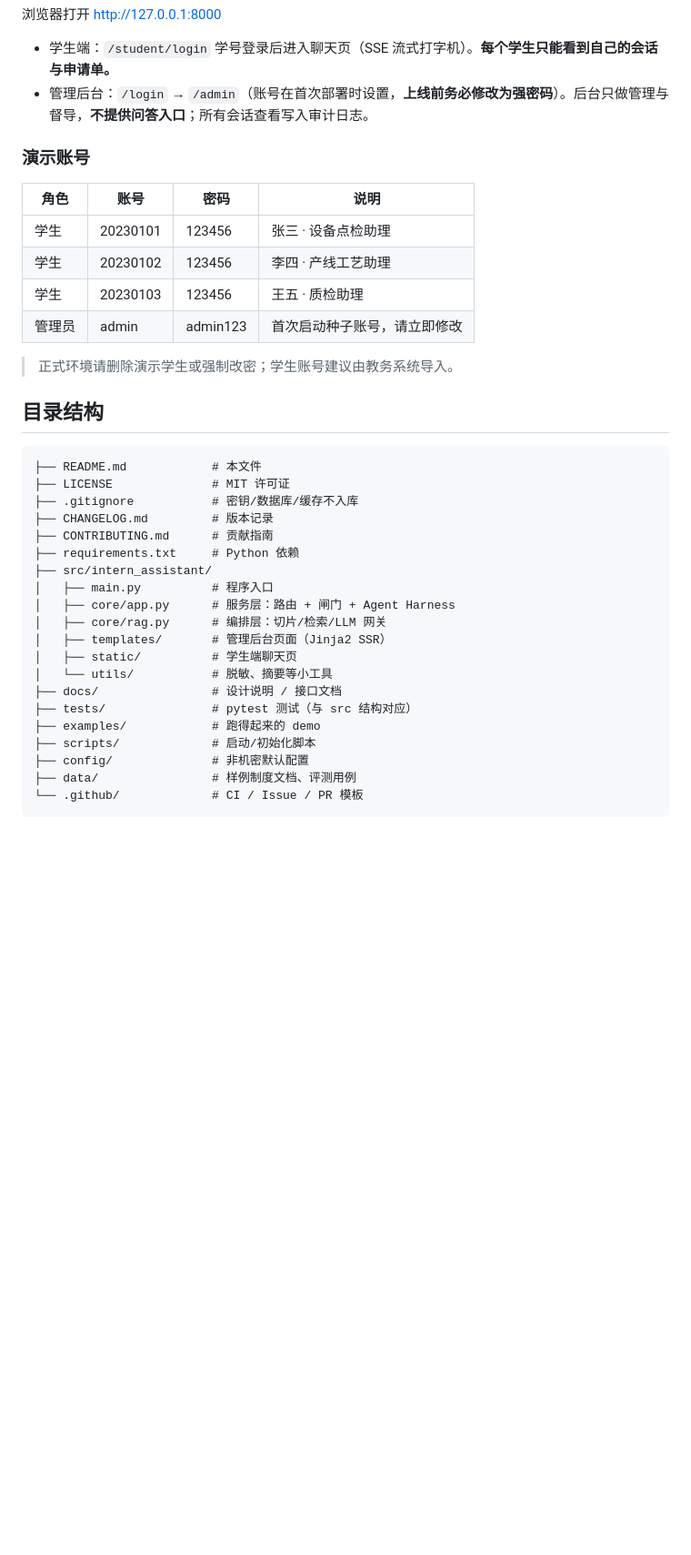
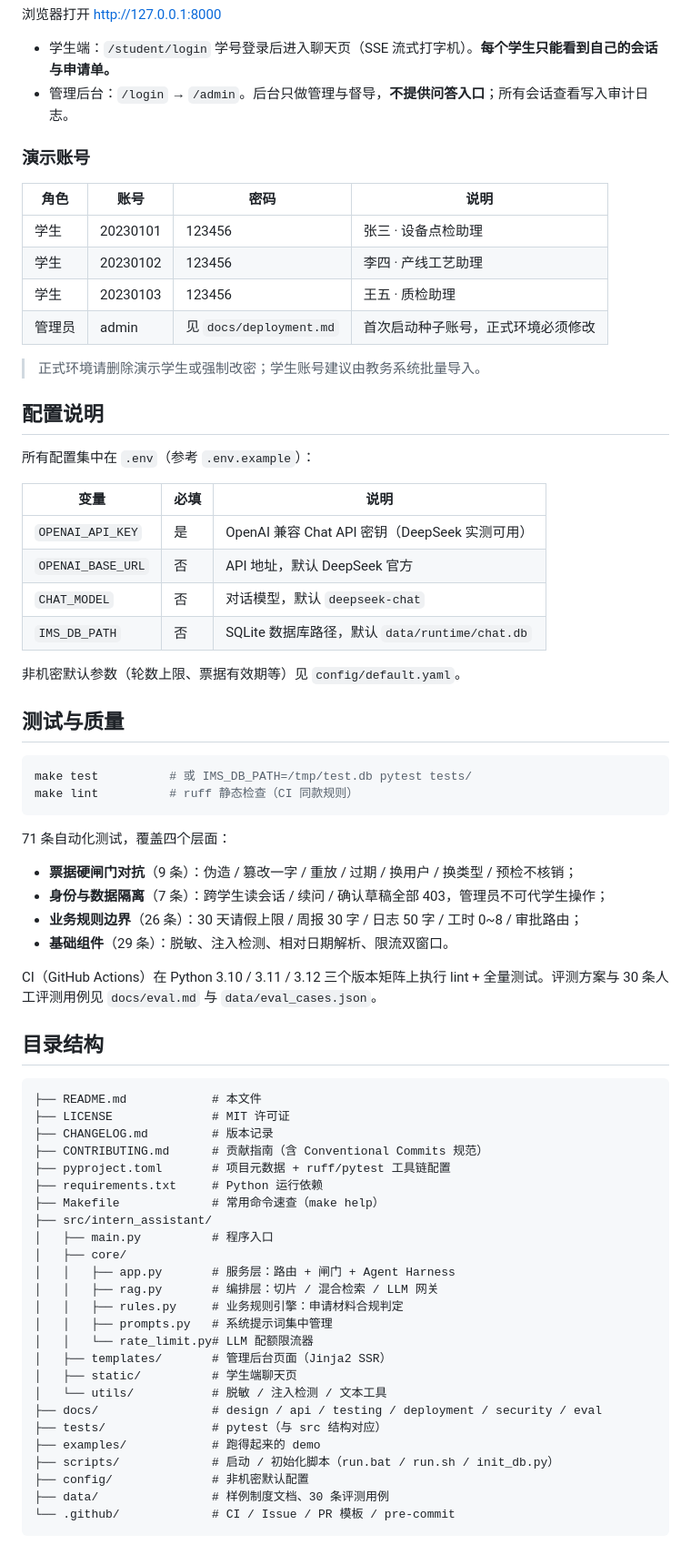
Before and after one commit to jiangyouping0828/education_practice, a Markdown page: README.md, the part around one of its changes. Shown at 91% size. GitHub-like rendering; blank space fills up the shorter version.

````diff
--- a/README.md
+++ b/README.md
@@ -36,7 +80,7 @@ python -m intern_assistant.main
 浏览器打开 http://127.0.0.1:8000
 
 - 学生端：`/student/login` 学号登录后进入聊天页（SSE 流式打字机）。**每个学生只能看到自己的会话与申请单。**
-- 管理后台：`/login` → `/admin`（账号在首次部署时设置，**上线前务必修改为强密码**）。后台只做管理与督导，**不提供问答入口**；所有会话查看写入审计日志。
+- 管理后台：`/login` → `/admin`。后台只做管理与督导，**不提供问答入口**；所有会话查看写入审计日志。
 
 ### 演示账号
 
@@ -45,31 +89,65 @@ python -m intern_assistant.main
 | 学生 | 20230101 | 123456 | 张三 · 设备点检助理 |
 | 学生 | 20230102 | 123456 | 李四 · 产线工艺助理 |
 | 学生 | 20230103 | 123456 | 王五 · 质检助理 |
-| 管理员 | admin | admin123 | 首次启动种子账号，请立即修改 |
+| 管理员 | admin | 见 `docs/deployment.md` | 首次启动种子账号，正式环境必须修改 |
 
-> 正式环境请删除演示学生或强制改密；学生账号建议由教务系统导入。
+> 正式环境请删除演示学生或强制改密；学生账号建议由教务系统批量导入。
+
+## 配置说明
+
+所有配置集中在 `.env`（参考 `.env.example`）：
+
+| 变量 | 必填 | 说明 |
+|------|------|------|
+| `OPENAI_API_KEY` | 是 | OpenAI 兼容 Chat API 密钥（DeepSeek 实测可用） |
+| `OPENAI_BASE_URL` | 否 | API 地址，默认 DeepSeek 官方 |
+| `CHAT_MODEL` | 否 | 对话模型，默认 `deepseek-chat` |
+| `IMS_DB_PATH` | 否 | SQLite 数据库路径，默认 `data/runtime/chat.db` |
+
+非机密默认参数（轮数上限、票据有效期等）见 `config/default.yaml`。
+
+## 测试与质量
+
+```bash
+make test          # 或 IMS_DB_PATH=/tmp/test.db pytest tests/
+make lint          # ruff 静态检查（CI 同款规则）
+```
+
+71 条自动化测试，覆盖四个层面：
+
+- **票据硬闸门对抗**（9 条）：伪造 / 篡改一字 / 重放 / 过期 / 换用户 / 换类型 / 预检不核销；
+- **身份与数据隔离**（7 条）：跨学生读会话 / 续问 / 确认草稿全部 403，管理员不可代学生操作；
+- **业务规则边界**（26 条）：30 天请假上限 / 周报 30 字 / 日志 50 字 / 工时 0~8 / 审批路由；
+- **基础组件**（29 条）：脱敏、注入检测、相对日期解析、限流双窗口。
+
+CI（GitHub Actions）在 Python 3.10 / 3.11 / 3.12 三个版本矩阵上执行 lint + 全量测试。评测方案与 30 条人工评测用例见 `docs/eval.md` 与 `data/eval_cases.json`。
 
 ## 目录结构
 
 ```
 ├── README.md            # 本文件
 ├── LICENSE              # MIT 许可证
-├── .gitignore           # 密钥/数据库/缓存不入库
 ├── CHANGELOG.md         # 版本记录
-├── CONTRIBUTING.md      # 贡献指南
-├── requirements.txt     # Python 依赖
+├── CONTRIBUTING.md      # 贡献指南（含 Conventional Commits 规范）
+├── pyproject.toml       # 项目元数据 + ruff/pytest 工具链配置
+├── requirements.txt     # Python 运行依赖
+├── Makefile             # 常用命令速查（make help）
 ├── src/intern_assistant/
 │   ├── main.py          # 程序入口
-│   ├── core/app.py      # 服务层：路由 + 闸门 + Agent Harness
-│   ├── core/rag.py      # 编排层：切片/检索/LLM 网关
+│   ├── core/
+│   │   ├── app.py       # 服务层：路由 + 闸门 + Agent Harness
+│   │   ├── rag.py       # 编排层：切片 / 混合检索 / LLM 网关
+│   │   ├── rules.py     # 业务规则引擎：申请材料合规判定
+│   │   ├── prompts.py   # 系统提示词集中管理
+│   │   └── rate_limit.py# LLM 配额限流器
 │   ├── templates/       # 管理后台页面（Jinja2 SSR）
 │   ├── static/          # 学生端聊天页
-│   └── utils/           # 脱敏、摘要等小工具
-├── docs/                # 设计说明 / 接口文档
-├── tests/               # pytest 测试（与 src 结构对应）
+│   └── utils/           # 脱敏 / 注入检测 / 文本工具
+├── docs/                # design / api / testing / deployment / security / eval
+├── tests/               # pytest（与 src 结构对应）
 ├── examples/            # 跑得起来的 demo
-├── scripts/             # 启动/初始化脚本
+├── scripts/             # 启动 / 初始化脚本（run.bat / run.sh / init_db.py）
 ├── config/              # 非机密默认配置
-├── data/                # 样例制度文档、评测用例
-└── .github/             # CI / Issue / PR 模板
+├── data/                # 样例制度文档、30 条评测用例
+└── .github/             # CI / Issue / PR 模板 / pre-commit
 ```
````
Also changed, not shown: other parts of README.md (+80 -7 lines).
